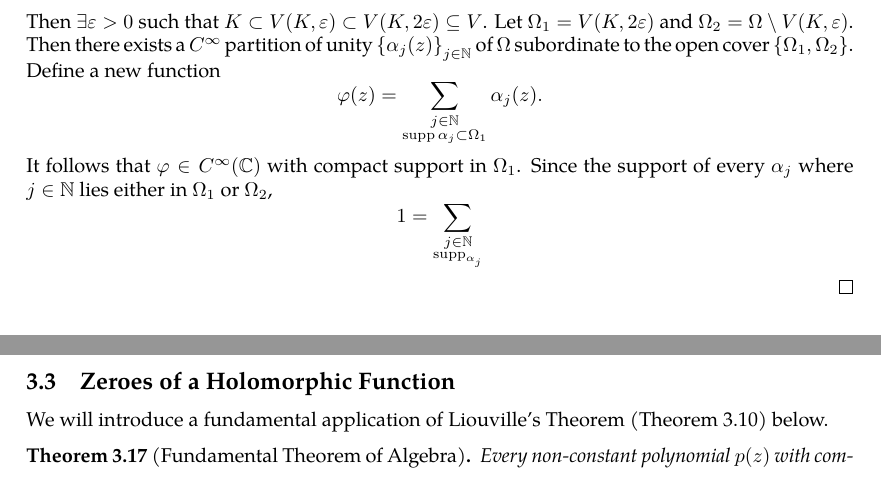
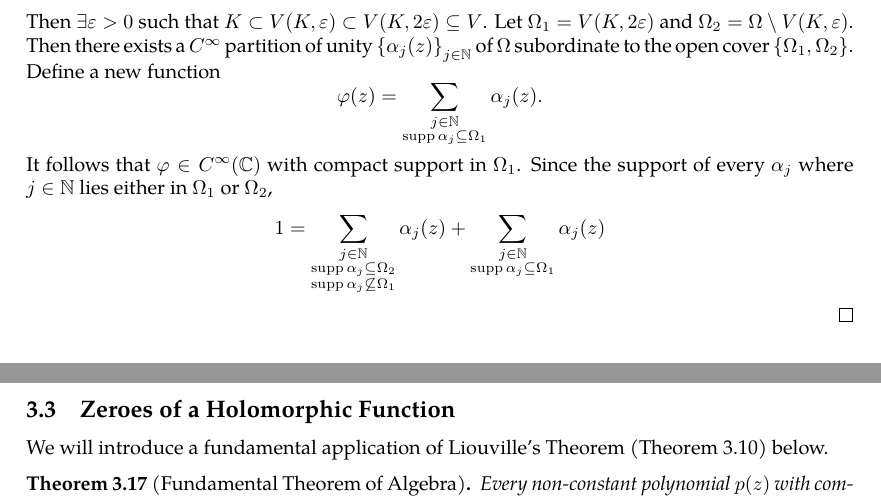
Before and after one commit to slipperking/complex-analysis-latex, a LaTeX document (main.tex): two parts of pages 33 and 34 of 34, joined at a grey line, cut so that both start at the same text. Compiled offline with pdfLaTeX.

Commit message:
overleaf_to_git (Thu May 29 23:28:38 2025 -0700): update main.tex from r6459 to r6464

```diff
--- a/main.tex
+++ b/main.tex
@@ -868,8 +868,8 @@ In other words, \(\forall B_1,B_2\in\mathcal{B}\), \(\forall x\in B_1\cap B_2\),
     Let \(V(K,\varepsilon)=\cbraces{z\in\mathbb{C}\mid\mathrm{dist}\paren{z,K}<\varepsilon}\) where \(\mathrm{dist}\paren{z,K}\) is the distance between \(z\) and \(K\).
 
     Then \(\exists\varepsilon>0\) such that \(K\subset V(K,\varepsilon)\subset V(K,2\varepsilon)\subseteq V\). Let \(\Omega_1=V(K,2\varepsilon)\) and \(\Omega_2=\Omega\setminus V(K,\varepsilon)\). Then there exists a \(C^\infty\) partition of unity \(\cbraces{\alpha_j(z)}_{j\in\mathbb{N}}\) of \(\Omega\) subordinate to the open cover \(\cbraces{\Omega_1,\Omega_2}\). Define a new function
-    \[\varphi(z)=\sum_{\substack{j\in\mathbb{N}\\\supp{\alpha_j}\subset\Omega_1}}\alpha_j(z).\]
-    It follows that \(\varphi\in C^\infty(\mathbb{C})\) with compact support in \(\Omega_1\). Since the support of every \(\alpha_j\) where \(j\in\mathbb{N}\) lies either in \(\Omega_1\) or \(\Omega_2\), \[1=\sum_{\substack{j\in\mathbb{N}\\\supp_{\alpha_j}}}\]
+    \[\varphi(z)=\sum_{\substack{j\in\mathbb{N}\\\supp{\alpha_j}\subseteq\Omega_1}}\alpha_j(z).\]
+    It follows that \(\varphi\in C^\infty(\mathbb{C})\) with compact support in \(\Omega_1\). Since the support of every \(\alpha_j\) where \(j\in\mathbb{N}\) lies either in \(\Omega_1\) or \(\Omega_2\), \[1=\sum_{\substack{j\in\mathbb{N}\\\supp{\alpha_j}\subseteq\Omega_2\\\supp{\alpha_j}\not\subseteq\Omega_1}}\alpha_j(z)+\sum_{\substack{j\in\mathbb{N}\\\supp{\alpha_j}\subseteq\Omega_1}}\alpha_j(z)\]
 \end{proof}
 \subsection{Zeroes of a Holomorphic Function}
 We will introduce a fundamental application of Liouville's Theorem (\autoref{thm:liouville}) below.
```
